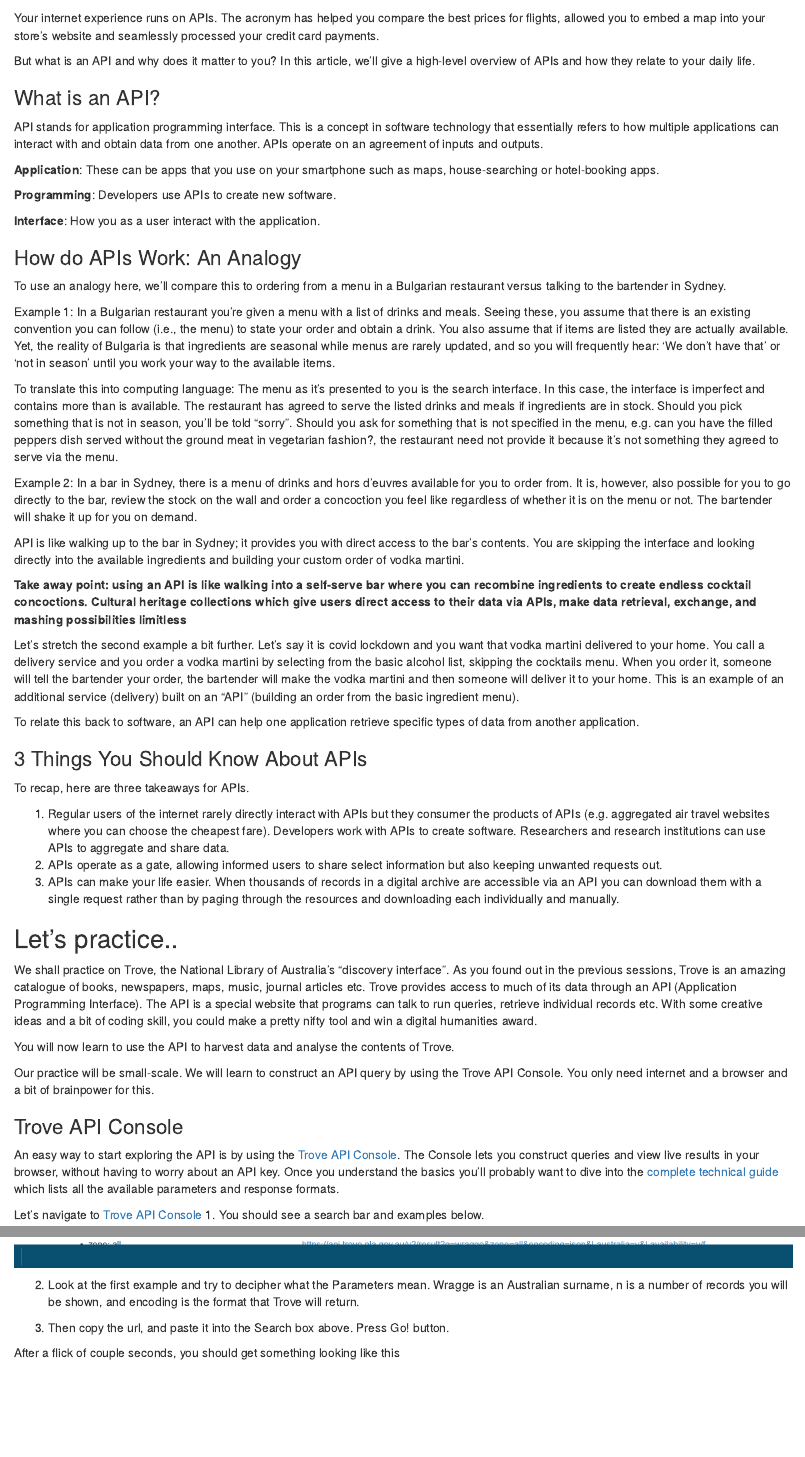
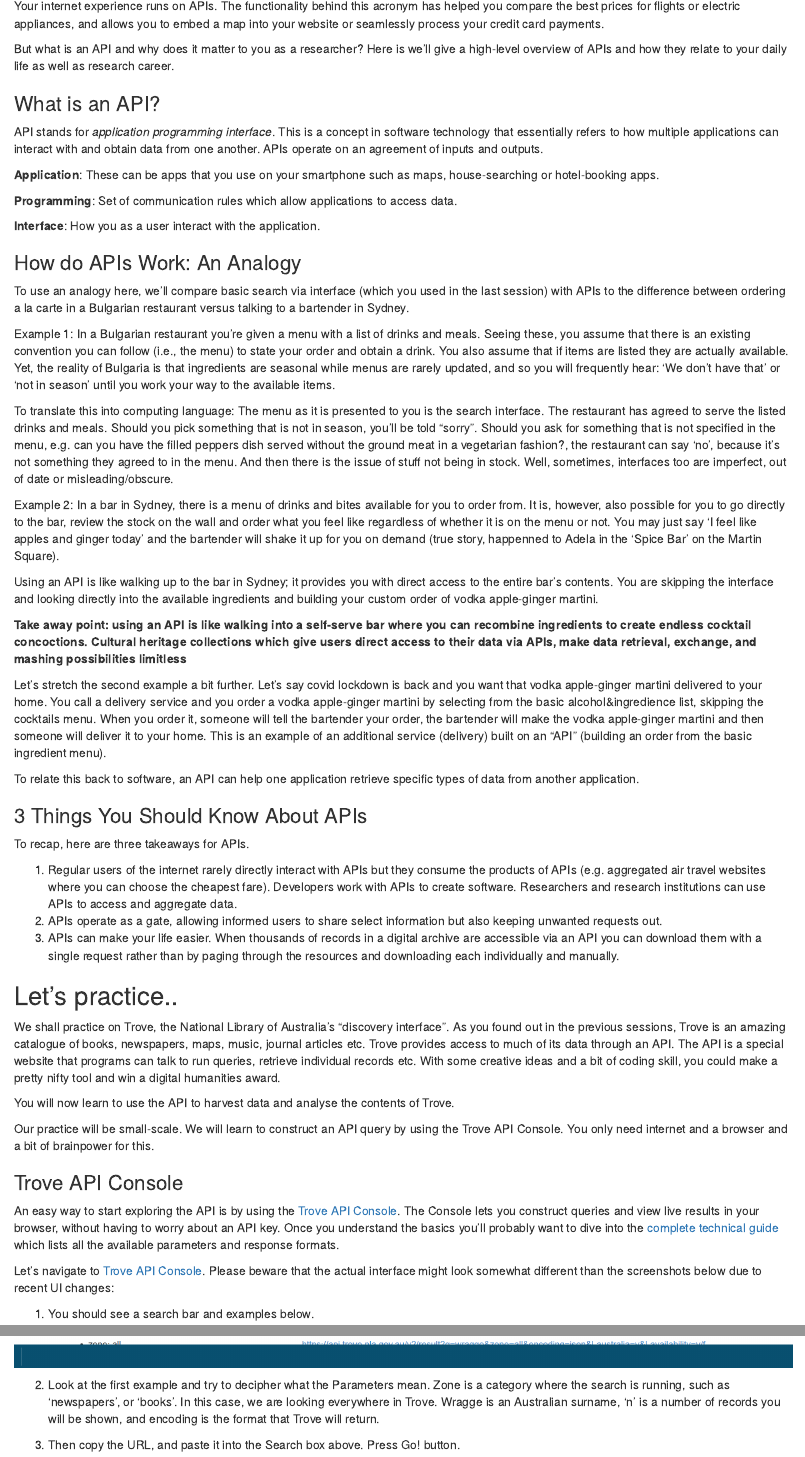
Before and after one commit to Digital-Methods-HASS/DigitalArchives, an R Markdown document (_episodes/Lesson05_APIs.Rmd): the page in a window 1100 px wide, from 170 px down before the commit and from 190 px down after it, so that both start at the same text, and a second part further down, joined at a grey line. The pictures show the output file _episodes/Lesson05_APIs.html that the author committed with the source, opened offline.

Commit message:
update to API

```diff
--- a/_episodes/Lesson05_APIs.Rmd
+++ b/_episodes/Lesson05_APIs.Rmd
@@ -11,33 +11,33 @@ knitr::opts_chunk$set(echo = TRUE)
 
 ## Introduction to APIs
 
-Your internet experience runs on APIs. The acronym has helped you compare the best prices for flights, allowed you to embed a map into your store’s website and seamlessly processed your credit card payments.
+Your internet experience runs on APIs. The functionality behind this acronym has helped you compare the best prices for flights or electric appliances, and allows you to embed a map into your website or seamlessly process your credit card payments.
 
-But what is an API and why does it matter to you? In this article, we’ll give a high-level overview of APIs and how they relate to your daily life.
+But what is an API and why does it matter to you as a researcher? Here is we’ll give a high-level overview of APIs and how they relate to your daily life as well as research career.
 
 ### What is an API?
-API stands for application programming interface. This is a concept in software technology that essentially refers to how multiple applications can interact with and obtain data from one another. APIs operate on an agreement of inputs and outputs.
+API stands for *application programming interface*. This is a concept in software technology that essentially refers to how multiple applications can interact with and obtain data from one another. APIs operate on an agreement of inputs and outputs.
 
 **Application**: These can be apps that you use on your smartphone such as maps, house-searching or hotel-booking apps.
 
-**Programming**: Developers use APIs to create new software.
+**Programming**: Set of communication rules which allow applications to access data.
 
 **Interface**: How you as a user interact with the application.
 
 ### How do APIs Work: An Analogy
-To use an analogy here, we’ll compare this to ordering from a menu in a Bulgarian restaurant versus talking to the bartender in Sydney.
+To use an analogy here, we’ll compare basic search via interface (which you used in the last session) with APIs to the difference between ordering a la carte in a Bulgarian restaurant versus talking to a bartender in Sydney.
 
 Example 1: In a Bulgarian restaurant you’re given a menu with a list of drinks and meals. Seeing these, you assume that there is an existing convention you can follow (i.e., the menu) to state your order and obtain a drink. You also assume that if items are listed they are actually available. Yet, the reality of Bulgaria is that ingredients are seasonal while menus are rarely updated, and so you will frequently hear: 'We don't have that' or 'not in season' until you work your way to the available items.
 
-To translate this into computing language: The menu as it’s presented to you is the search interface. In this case, the interface is imperfect and contains more than is available. The restaurant has agreed to serve the listed drinks and meals if ingredients are in stock. Should you pick something that is not in season, you'll be told "sorry". Should you ask for something that is not specified in the menu, e.g. can you have the filled peppers dish served without the ground meat in vegetarian fashion?, the restaurant need not provide it because it’s not something they agreed to serve via the menu.
+To translate this into computing language: The menu as it is presented to you is the search interface. The restaurant has agreed to serve the listed drinks and meals. Should you pick something that is not in season, you'll be told "sorry". Should you ask for something that is not specified in the menu, e.g. can you have the filled peppers dish served without the ground meat in a vegetarian fashion?, the restaurant can say 'no', because it’s not something they agreed to in the menu. And then there is the issue of stuff not being in stock. Well, sometimes, interfaces too are imperfect, out of date or misleading/obscure.
 
-Example 2: In a bar in Sydney, there is a menu of drinks and hors d'euvres available for you to order from. It is, however, also possible for you to go directly to the bar, review the stock on the wall and order a concoction you feel like regardless of whether it is on the menu or not. The bartender will shake it up for you on demand.
+Example 2: In a bar in Sydney, there is a menu of drinks and bites available for you to order from. It is, however, also possible for you to go directly to the bar, review the stock on the wall and order what you feel like regardless of whether it is on the menu or not. You may just say 'I feel like apples and ginger today' and the bartender will shake it up for you on demand (true story, happenned to Adela in the 'Spice Bar' on the Martin Square).
 
-API is like walking up to the bar in Sydney; it provides you with direct access to the bar's contents. You are skipping the interface and looking directly into the available ingredients and building your custom order of vodka martini.
+Using an API is like walking up to the bar in Sydney; it provides you with direct access to the entire bar's contents. You are skipping the interface and looking directly into the available ingredients and building your custom order of vodka apple-ginger martini.
 
 **Take away point: using an API is like walking into a self-serve bar where you can recombine ingredients to create endless cocktail concoctions. Cultural heritage collections which give users direct access to their data via APIs, make data retrieval, exchange, and mashing possibilities limitless**
 
-Let’s stretch the second example a bit further. Let's say it is covid lockdown and you want that vodka martini delivered to your home. You call a delivery service and you order a vodka martini by selecting from the basic alcohol list, skipping the cocktails menu. When you order it, someone will tell the bartender your order, the bartender will make the vodka martini and then someone will deliver it to your home. This is an example of an additional service (delivery) built on an “API” (building an order from the basic ingredient menu).
+Let’s stretch the second example a bit further. Let's say covid lockdown is back and you want that vodka apple-ginger martini delivered to your home. You call a delivery service and you order a vodka apple-ginger martini by selecting from the basic alcohol&ingredience list, skipping the cocktails menu. When you order it, someone will tell the bartender your order, the bartender will make the vodka apple-ginger martini and then someone will deliver it to your home. This is an example of an additional service (delivery) built on an “API” (building an order from the basic ingredient menu).
 
 To relate this back to software, an API can help one application retrieve specific types of data from another application.
 
@@ -45,13 +45,13 @@ To relate this back to software, an API can help one application retrieve specif
 ### 3 Things You Should Know About APIs
 To recap, here are three takeaways for APIs.
 
-1. Regular users of the internet rarely directly interact with APIs but they consumer the products of APIs (e.g. aggregated air travel websites where you can choose the cheapest fare). Developers work with APIs to create software. Researchers and research institutions can use APIs to aggregate and share data.
+1. Regular users of the internet rarely directly interact with APIs but they consume the products of APIs (e.g. aggregated air travel websites where you can choose the cheapest fare). Developers work with APIs to create software. Researchers and research institutions can use APIs to access and aggregate data.
 2. APIs operate as a gate, allowing informed users to share select information but also keeping unwanted requests out.
 3. APIs can make your life easier. When thousands of records in a digital archive are accessible via an API you can download them with a single request rather than by paging through the resources and downloading each individually and manually.
 
 ## Let's practice..
 
-We shall practice on Trove, the National Library of Australia’s “discovery interface”. As you found out in the previous sessions, Trove is an amazing catalogue of books, newspapers, maps, music, journal articles etc.  Trove provides access to much of its data through an API (Application Programming Interface). The API is a special website that programs can talk to run queries, retrieve individual records etc. With some creative ideas and a bit of coding skill, you could make a pretty nifty tool and win a digital humanities award.
+We shall practice on Trove, the National Library of Australia’s “discovery interface”. As you found out in the previous sessions, Trove is an amazing catalogue of books, newspapers, maps, music, journal articles etc.  Trove provides access to much of its data through an API. The API is a special website that programs can talk to run queries, retrieve individual records etc. With some creative ideas and a bit of coding skill, you could make a pretty nifty tool and win a digital humanities award.
 
 
 You will now learn to use the API to harvest data and analyse the contents of Trove.
@@ -63,13 +63,14 @@ Our practice will be small-scale. We will learn to construct an API query by usi
 ### Trove API Console
 An easy way to start exploring the API is by using the [Trove API Console](http://troveconsole.herokuapp.com/). The Console lets you construct queries and view live results in your browser, without having to worry about an API key. Once you understand the basics you'll probably want to dive into the [complete technical guide](https://help.nla.gov.au/trove/building-with-trove/api-version-2-technical-guide) which lists all the available parameters and response formats.
 
-Let's navigate to [Trove API Console](http://troveconsole.herokuapp.com/)
+Let's navigate to [Trove API Console](http://troveconsole.herokuapp.com/). Please beware that the actual interface might look somewhat different than the screenshots below due to recent UI changes:
+
+
 1. You should see a search bar and examples below.
 
 ![](../images/trove_api_console.png)
 
-2. Look at the first example and try to decipher what the Parameters mean.  Wragge is an Australian surname, n is a number of records you will be shown, and encoding is the format that Trove will return.
+2. Look at the first example and try to decipher what the Parameters mean.  Zone is a category where the search is running, such as 'newspapers', or 'books'. In this case, we are looking everywhere in Trove. Wragge is an Australian surname, 'n' is a number of records you will be shown, and encoding is the format that Trove will return.
 
-4. Then copy the url, and paste it into the Search box above. Press Go! button.
+4. Then copy the URL, and paste it into the Search box above. Press Go! button.
 
-After a flick of couple seconds, you should get something looking like this
```
Also changed, not shown: _episodes/Lesson05_APIs.html, _episodes/Lesson05_APIs.Rmd (9 more changed lines).
